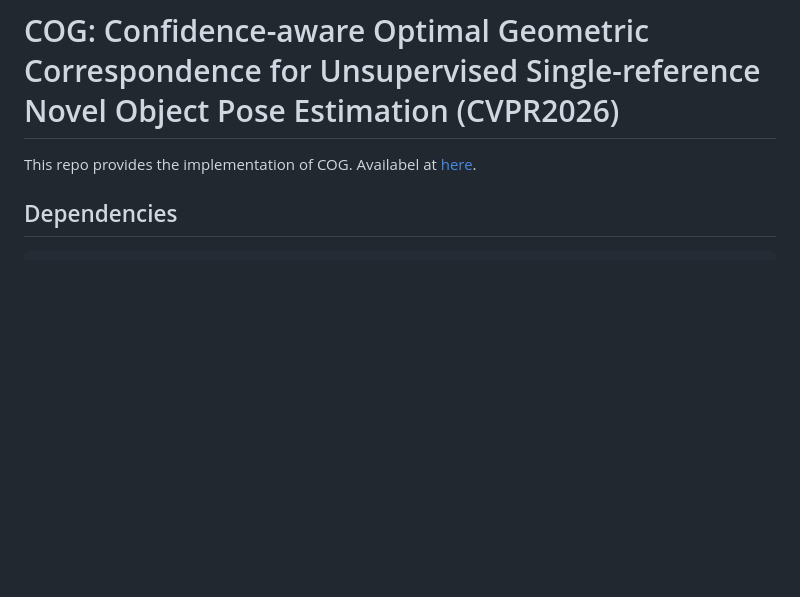
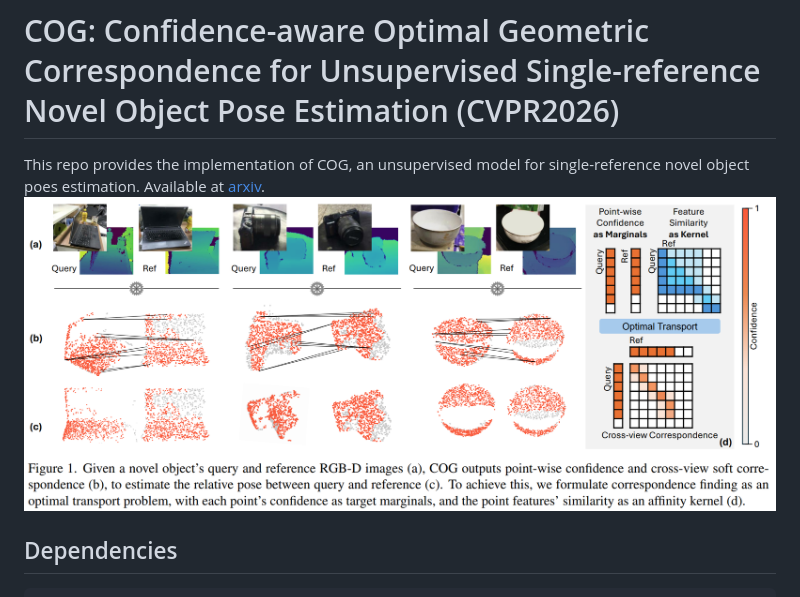
Before and after one commit to YC-Che/COG, a Markdown page: README.md, the part around one of its changes. Rendered like a GitHub page; pictures changed too: assert/cog.png (added); blank space fills up the shorter version.

Commit message:
docs: readme readability

```diff
--- a/README.md
+++ b/README.md
@@ -1,7 +1,8 @@
 # COG: Confidence-aware Optimal Geometric Correspondence for Unsupervised Single-reference Novel Object Pose Estimation (CVPR2026)
 
-This repo provides the implementation of COG.
-Availabel at [here](https://arxiv.org/abs/2603.00493).
+This repo provides the implementation of COG, an unsupervised model for single-reference novel object poes estimation.
+Available at [arxiv](https://arxiv.org/abs/2603.00493).
+![COG model overview](assert/cog.png)
 
 ## Dependencies
 
```
Also changed, not shown: other parts of README.md (+9 -9 lines).
